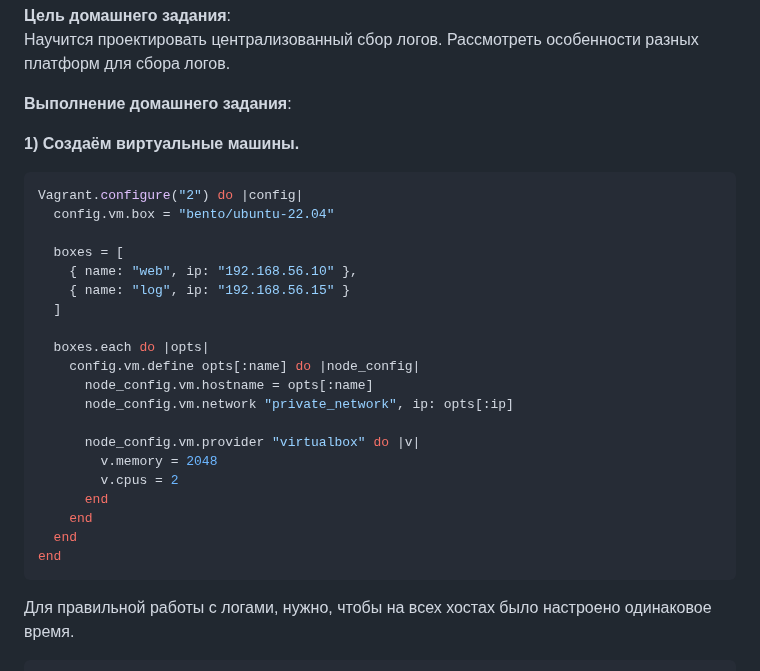
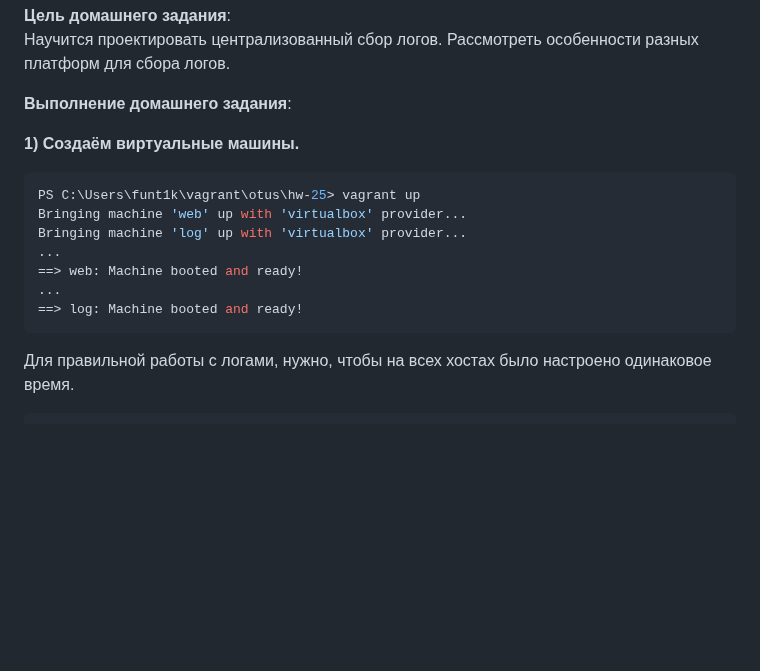
Before and after one commit to tweakU/OTUS-Homeworks, a Markdown page: homework-25/README.md, the part around the change. GitHub-like rendering; blank space fills up the shorter version.

````diff
--- a/homework-25/README.md
+++ b/homework-25/README.md
@@ -8,26 +8,13 @@
 
 **1) Создаём виртуальные машины.**
 ```console
-Vagrant.configure("2") do |config|
-  config.vm.box = "bento/ubuntu-22.04"
-
-  boxes = [
-    { name: "web", ip: "192.168.56.10" },
-    { name: "log", ip: "192.168.56.15" }
-  ]
-
-  boxes.each do |opts|
-    config.vm.define opts[:name] do |node_config|
-      node_config.vm.hostname = opts[:name]
-      node_config.vm.network "private_network", ip: opts[:ip]
-
-      node_config.vm.provider "virtualbox" do |v|
-        v.memory = 2048
-        v.cpus = 2
-      end
-    end
-  end
-end
+PS C:\Users\funt1k\vagrant\otus\hw-25> vagrant up
+Bringing machine 'web' up with 'virtualbox' provider...
+Bringing machine 'log' up with 'virtualbox' provider...
+...
+==> web: Machine booted and ready!
+...
+==> log: Machine booted and ready!
 ```
 
 Для правильной работы c логами, нужно, чтобы на всех хостах было настроено одинаковое время.
````
